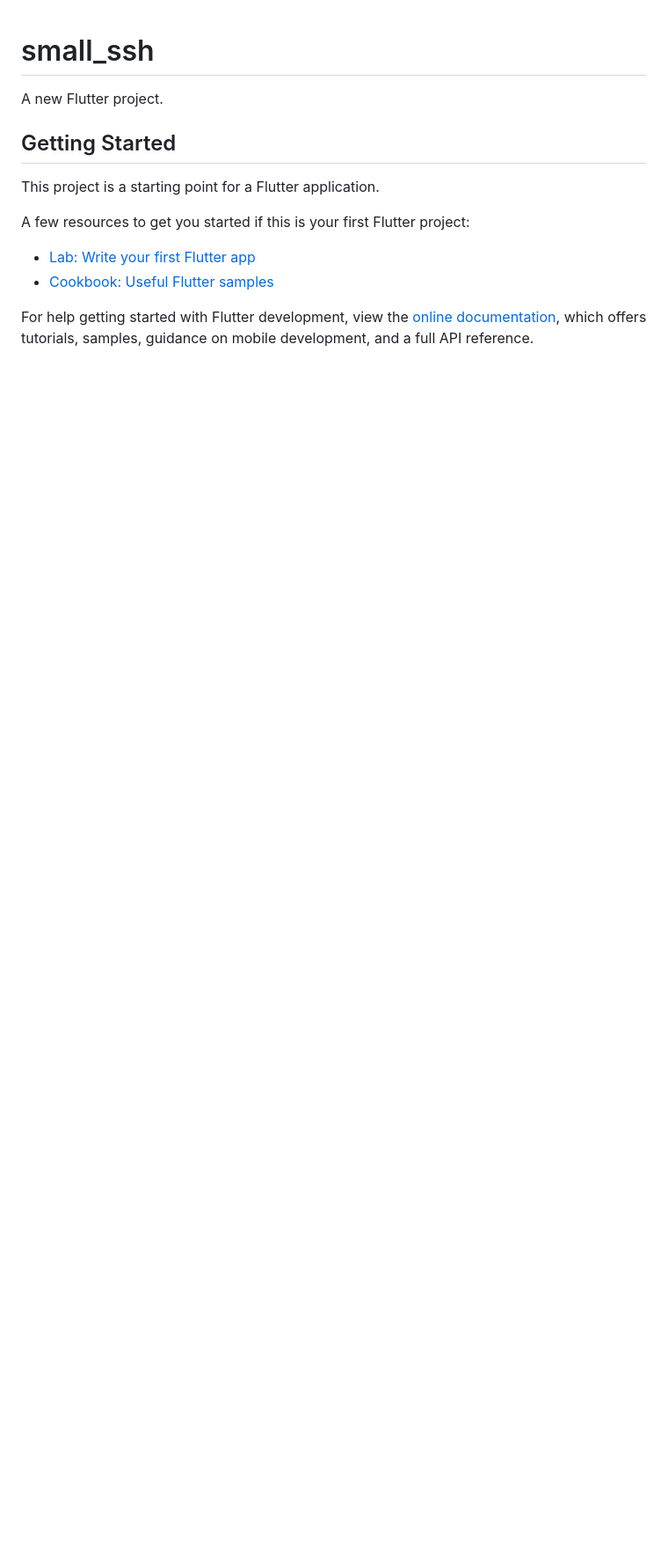
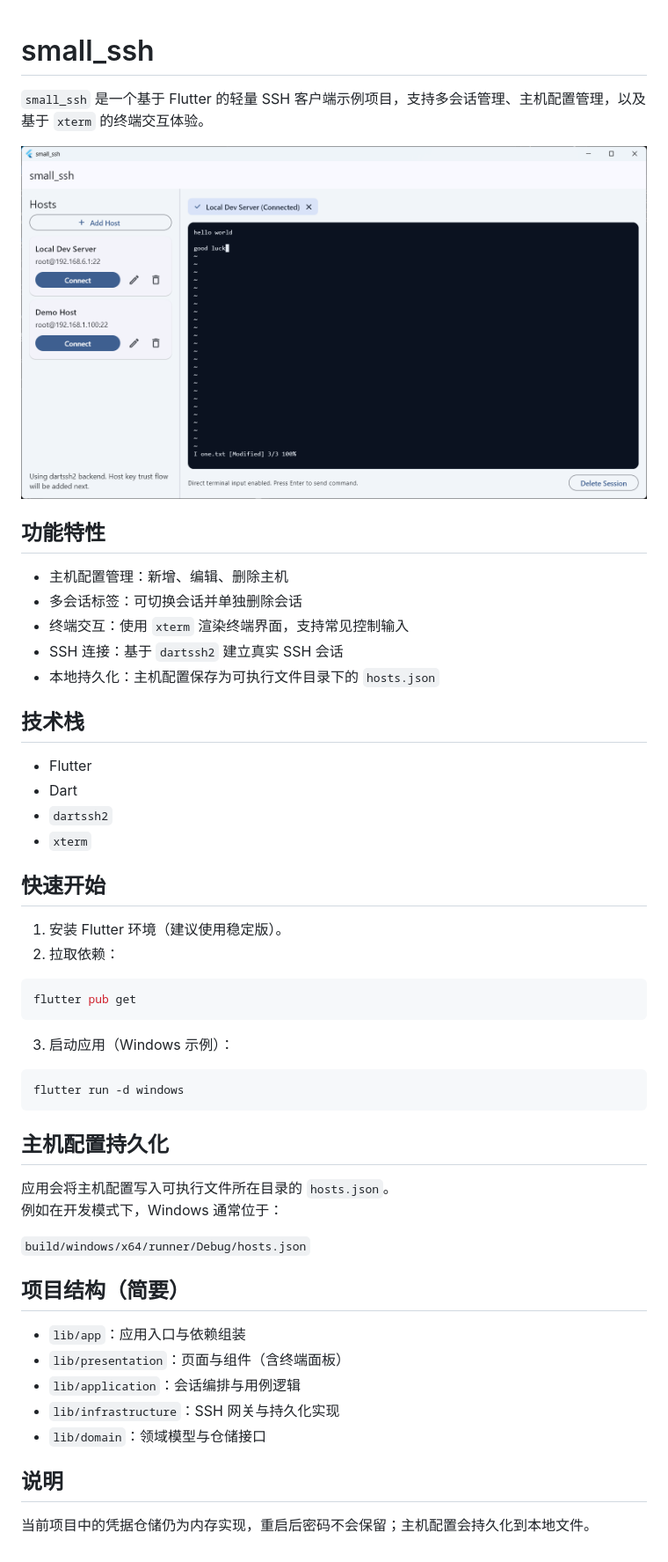
Before and after one commit to 0031400/small_ssh, a Markdown page: README.md, the part around the change. Shown: that part at 88% size. Rendered like a GitHub page; pictures changed too: image.png (added); blank space fills up the shorter version.

Commit message:
写了readme

````diff
--- a/README.md
+++ b/README.md
@@ -1,16 +1,54 @@
 # small_ssh
 
-A new Flutter project.
+`small_ssh` 是一个基于 Flutter 的轻量 SSH 客户端示例项目，支持多会话管理、主机配置管理，以及基于 `xterm` 的终端交互体验。
 
-## Getting Started
+![项目截图](image.png)
 
-This project is a starting point for a Flutter application.
+## 功能特性
 
-A few resources to get you started if this is your first Flutter project:
+- 主机配置管理：新增、编辑、删除主机
+- 多会话标签：可切换会话并单独删除会话
+- 终端交互：使用 `xterm` 渲染终端界面，支持常见控制输入
+- SSH 连接：基于 `dartssh2` 建立真实 SSH 会话
+- 本地持久化：主机配置保存为可执行文件目录下的 `hosts.json`
 
-- [Lab: Write your first Flutter app](https://docs.flutter.dev/get-started/codelab)
-- [Cookbook: Useful Flutter samples](https://docs.flutter.dev/cookbook)
+## 技术栈
 
-For help getting started with Flutter development, view the
-[online documentation](https://docs.flutter.dev/), which offers tutorials,
-samples, guidance on mobile development, and a full API reference.
+- Flutter
+- Dart
+- `dartssh2`
+- `xterm`
+
+## 快速开始
+
+1. 安装 Flutter 环境（建议使用稳定版）。
+2. 拉取依赖：
+
+```bash
+flutter pub get
+```
+
+3. 启动应用（Windows 示例）：
+
+```bash
+flutter run -d windows
+```
+
+## 主机配置持久化
+
+应用会将主机配置写入可执行文件所在目录的 `hosts.json`。
+例如在开发模式下，Windows 通常位于：
+
+`build/windows/x64/runner/Debug/hosts.json`
+
+## 项目结构（简要）
+
+- `lib/app`：应用入口与依赖组装
+- `lib/presentation`：页面与组件（含终端面板）
+- `lib/application`：会话编排与用例逻辑
+- `lib/infrastructure`：SSH 网关与持久化实现
+- `lib/domain`：领域模型与仓储接口
+
+## 说明
+
+当前项目中的凭据仓储仍为内存实现，重启后密码不会保留；主机配置会持久化到本地文件。
````
